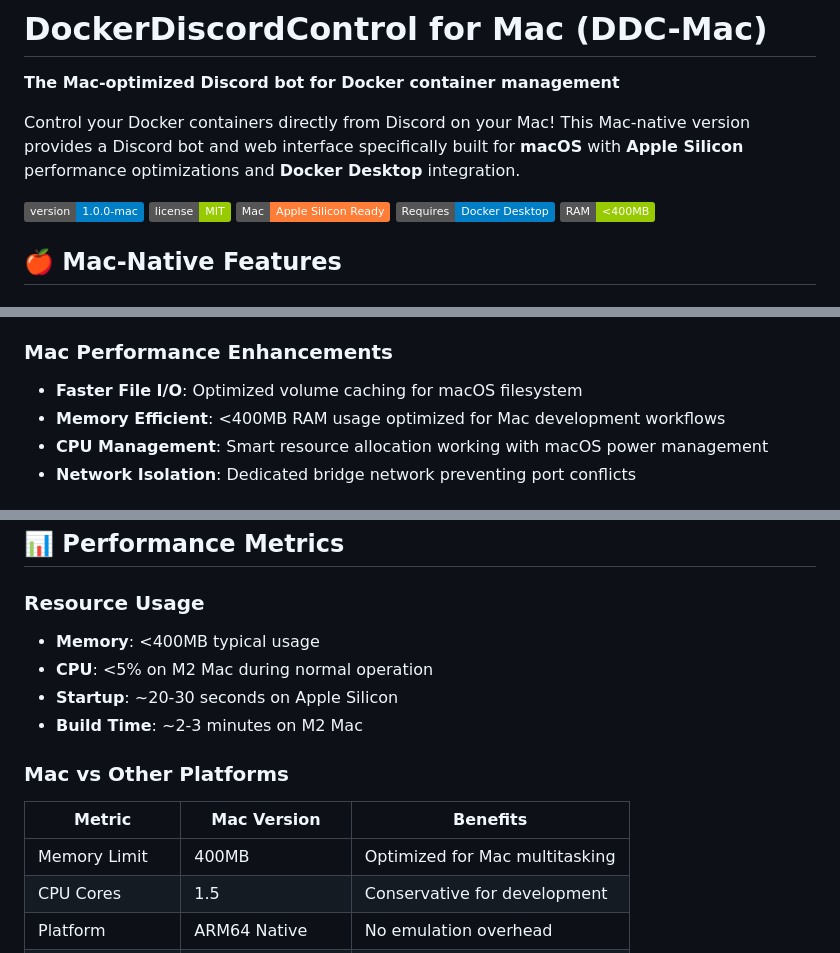
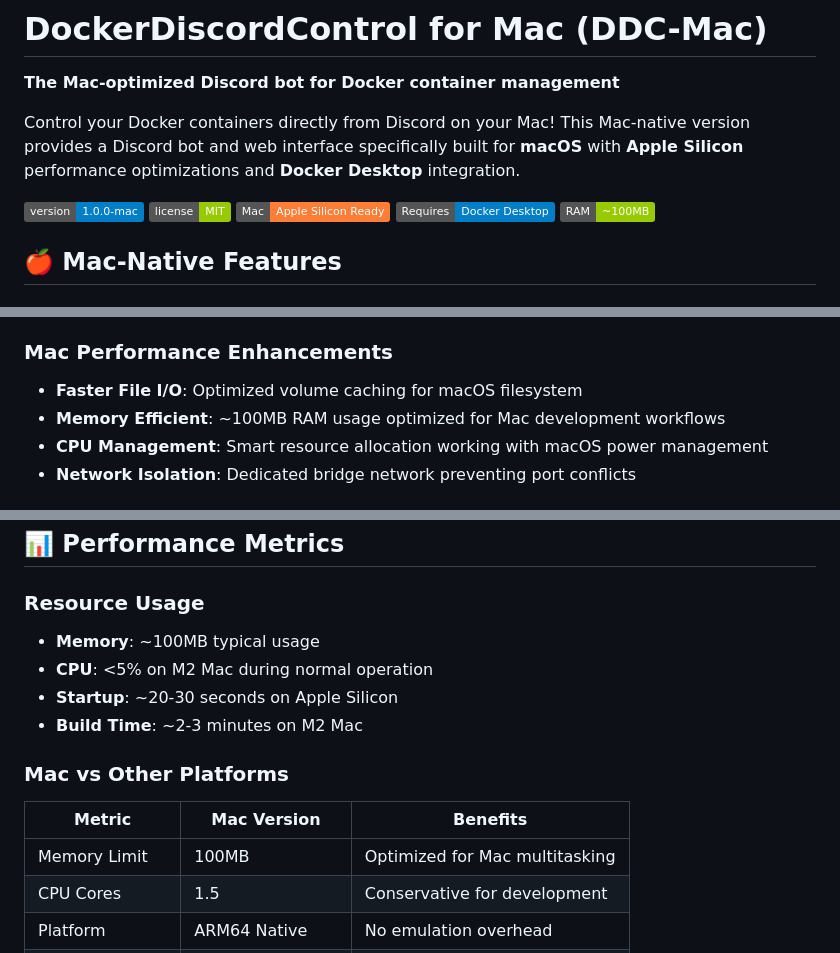
Before and after one commit to DockerDiscordControl/DockerDiscordControl-Mac, a Markdown page: README.md, 3 parts joined by grey strips. Rendered like a GitHub page; badges without logos.

```diff
--- a/README.md
+++ b/README.md
@@ -8,7 +8,7 @@ Control your Docker containers directly from Discord on your Mac! This Mac-nativ
 [![License](https://img.shields.io/badge/license-MIT-green.svg)](https://github.com/DockerDiscordControl/DockerDiscordControl-Mac/blob/main/LICENSE)
 [![Mac Optimized](https://img.shields.io/badge/Mac-Apple_Silicon_Ready-orange.svg)](https://docs.docker.com/desktop/mac/)
 [![Docker Desktop](https://img.shields.io/badge/Requires-Docker_Desktop-blue.svg)](https://docs.docker.com/desktop/install/mac-install/)
-[![Memory Optimized](https://img.shields.io/badge/RAM-<400MB-green.svg)](#performance-metrics)
+[![Memory Optimized](https://img.shields.io/badge/RAM-~100MB-green.svg)](#performance-metrics)
 
 ## 🍎 Mac-Native Features
 
@@ -20,7 +20,7 @@ Control your Docker containers directly from Discord on your Mac! This Mac-nativ
 
 ### Mac Performance Enhancements
 - **Faster File I/O**: Optimized volume caching for macOS filesystem
-- **Memory Efficient**: <400MB RAM usage optimized for Mac development workflows
+- **Memory Efficient**: ~100MB RAM usage optimized for Mac development workflows
 - **CPU Management**: Smart resource allocation working with macOS power management
 - **Network Isolation**: Dedicated bridge network preventing port conflicts
 
@@ -185,7 +185,7 @@ docker inspect ddc-mac | grep Architecture
 ## 📊 Performance Metrics
 
 ### Resource Usage
-- **Memory**: <400MB typical usage
+- **Memory**: ~100MB typical usage
 - **CPU**: <5% on M2 Mac during normal operation
 - **Startup**: ~20-30 seconds on Apple Silicon
 - **Build Time**: ~2-3 minutes on M2 Mac
@@ -193,7 +193,7 @@ docker inspect ddc-mac | grep Architecture
 ### Mac vs Other Platforms
 | Metric | Mac Version | Benefits |
 |--------|-------------|----------|
-| Memory Limit | 400MB | Optimized for Mac multitasking |
+| Memory Limit | 100MB | Optimized for Mac multitasking |
 | CPU Cores | 1.5 | Conservative for development |
 | Platform | ARM64 Native | No emulation overhead |
 | Volume Caching | cached/delegated | 3-5x faster file I/O |
```
Also changed, not shown: MAC_FEATURES.md (+3 -3 lines), RELEASE_NOTES.md (+2 -2 lines).
